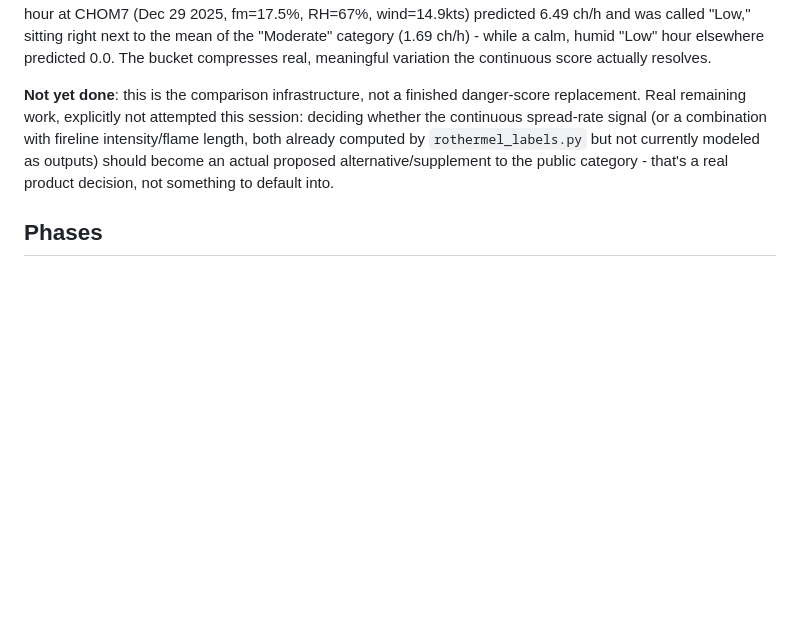
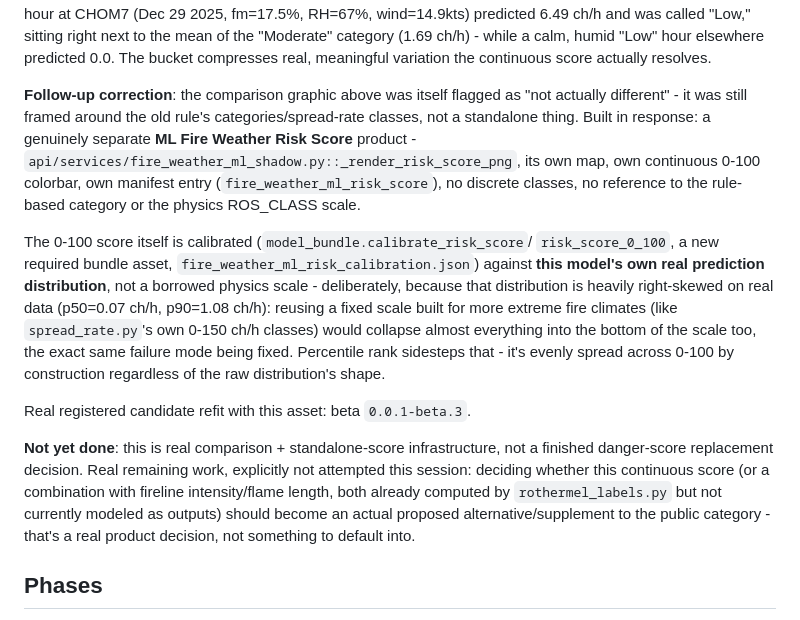
Before and after one commit to Cade417/ShowMeFire-Models, a Markdown page: docs/fire_weather_ml_plan.md, the part around the change. GitHub-like rendering; blank space fills up the shorter version.

Commit message:
docs: record the standalone ML Fire Weather Risk Score product
Co-Authored-By: Claude Sonnet 5 <noreply@anthropic.com>

```diff
--- a/docs/fire_weather_ml_plan.md
+++ b/docs/fire_weather_ml_plan.md
@@ -329,13 +329,35 @@ to the mean of the "Moderate" category (1.69 ch/h) - while a calm, humid
 "Low" hour elsewhere predicted 0.0. The bucket compresses real, meaningful
 variation the continuous score actually resolves.
 
-**Not yet done**: this is the comparison infrastructure, not a finished
-danger-score replacement. Real remaining work, explicitly not attempted
-this session: deciding whether the continuous spread-rate signal (or a
-combination with fireline intensity/flame length, both already computed by
-`rothermel_labels.py` but not currently modeled as outputs) should become
-an actual proposed alternative/supplement to the public category - that's
-a real product decision, not something to default into.
+**Follow-up correction**: the comparison graphic above was itself flagged
+as "not actually different" - it was still framed around the old rule's
+categories/spread-rate classes, not a standalone thing. Built in response:
+a genuinely separate **ML Fire Weather Risk Score** product -
+`api/services/fire_weather_ml_shadow.py::_render_risk_score_png`, its own
+map, own continuous 0-100 colorbar, own manifest entry
+(`fire_weather_ml_risk_score`), no discrete classes, no reference to the
+rule-based category or the physics ROS_CLASS scale.
+
+The 0-100 score itself is calibrated (`model_bundle.calibrate_risk_score`/
+`risk_score_0_100`, a new required bundle asset,
+`fire_weather_ml_risk_calibration.json`) against **this model's own real
+prediction distribution**, not a borrowed physics scale - deliberately,
+because that distribution is heavily right-skewed on real data (p50=0.07
+ch/h, p90=1.08 ch/h): reusing a fixed scale built for more extreme fire
+climates (like `spread_rate.py`'s own 0-150 ch/h classes) would collapse
+almost everything into the bottom of the scale too, the exact same failure
+mode being fixed. Percentile rank sidesteps that - it's evenly spread
+across 0-100 by construction regardless of the raw distribution's shape.
+
+Real registered candidate refit with this asset: beta `0.0.1-beta.3`.
+
+**Not yet done**: this is real comparison + standalone-score infrastructure,
+not a finished danger-score replacement decision. Real remaining work,
+explicitly not attempted this session: deciding whether this continuous
+score (or a combination with fireline intensity/flame length, both already
+computed by `rothermel_labels.py` but not currently modeled as outputs)
+should become an actual proposed alternative/supplement to the public
+category - that's a real product decision, not something to default into.
 
 ## Phases
 
```
